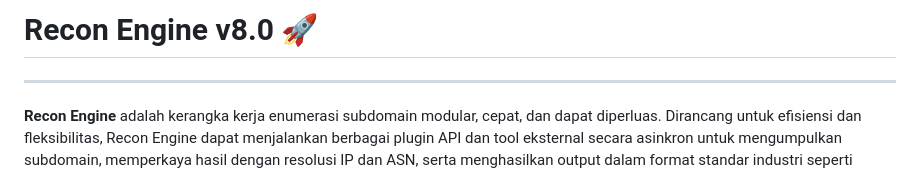
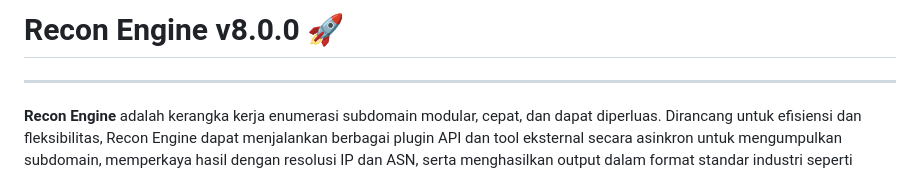
Before and after one commit to haza-3301/Recon-Engine, a Markdown page: README.md, the part around the change. GitHub-like rendering.

```diff
--- a/README.md
+++ b/README.md
@@ -1,4 +1,4 @@
-# Recon Engine v8.0 🚀
+# Recon Engine v8.0.0 🚀
 
 &#x20;&#x20;
 
```
